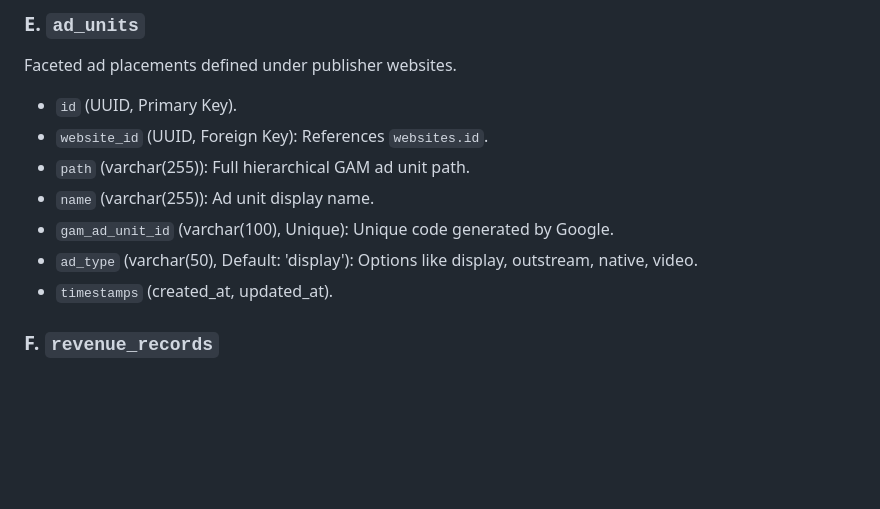
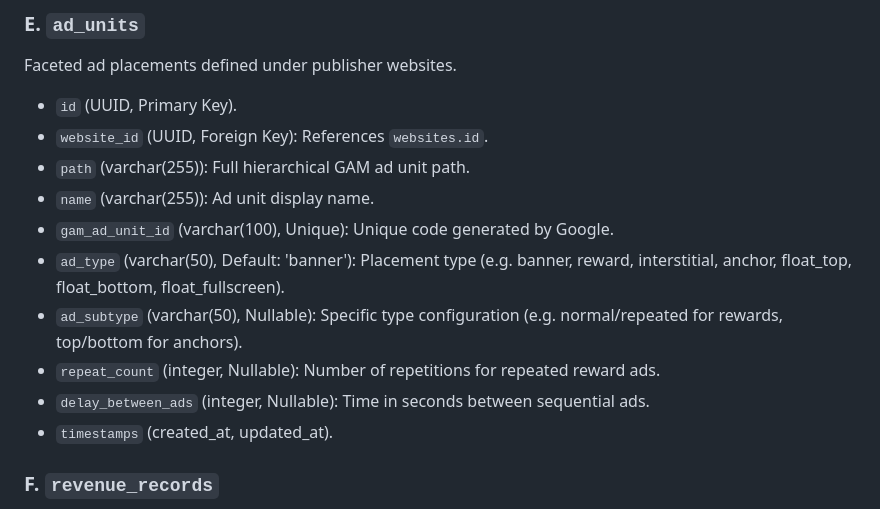
Before and after one commit to mryoussefsh/BestRevenue, a Markdown page: docs/database-schema.md, the part around the change. GitHub-like rendering; blank space fills up the shorter version.

```diff
--- a/docs/database-schema.md
+++ b/docs/database-schema.md
@@ -78,7 +78,10 @@ Faceted ad placements defined under publisher websites.
 - `path` (varchar(255)): Full hierarchical GAM ad unit path.
 - `name` (varchar(255)): Ad unit display name.
 - `gam_ad_unit_id` (varchar(100), Unique): Unique code generated by Google.
-- `ad_type` (varchar(50), Default: 'display'): Options like display, outstream, native, video.
+- `ad_type` (varchar(50), Default: 'banner'): Placement type (e.g. banner, reward, interstitial, anchor, float_top, float_bottom, float_fullscreen).
+- `ad_subtype` (varchar(50), Nullable): Specific type configuration (e.g. normal/repeated for rewards, top/bottom for anchors).
+- `repeat_count` (integer, Nullable): Number of repetitions for repeated reward ads.
+- `delay_between_ads` (integer, Nullable): Time in seconds between sequential ads.
 - `timestamps` (created_at, updated_at).
 
 ### F. `revenue_records`
```
Also changed, not shown: CHANGELOG.md (+9 -0 lines), docs/project-progress.md (+4 -0 lines).
